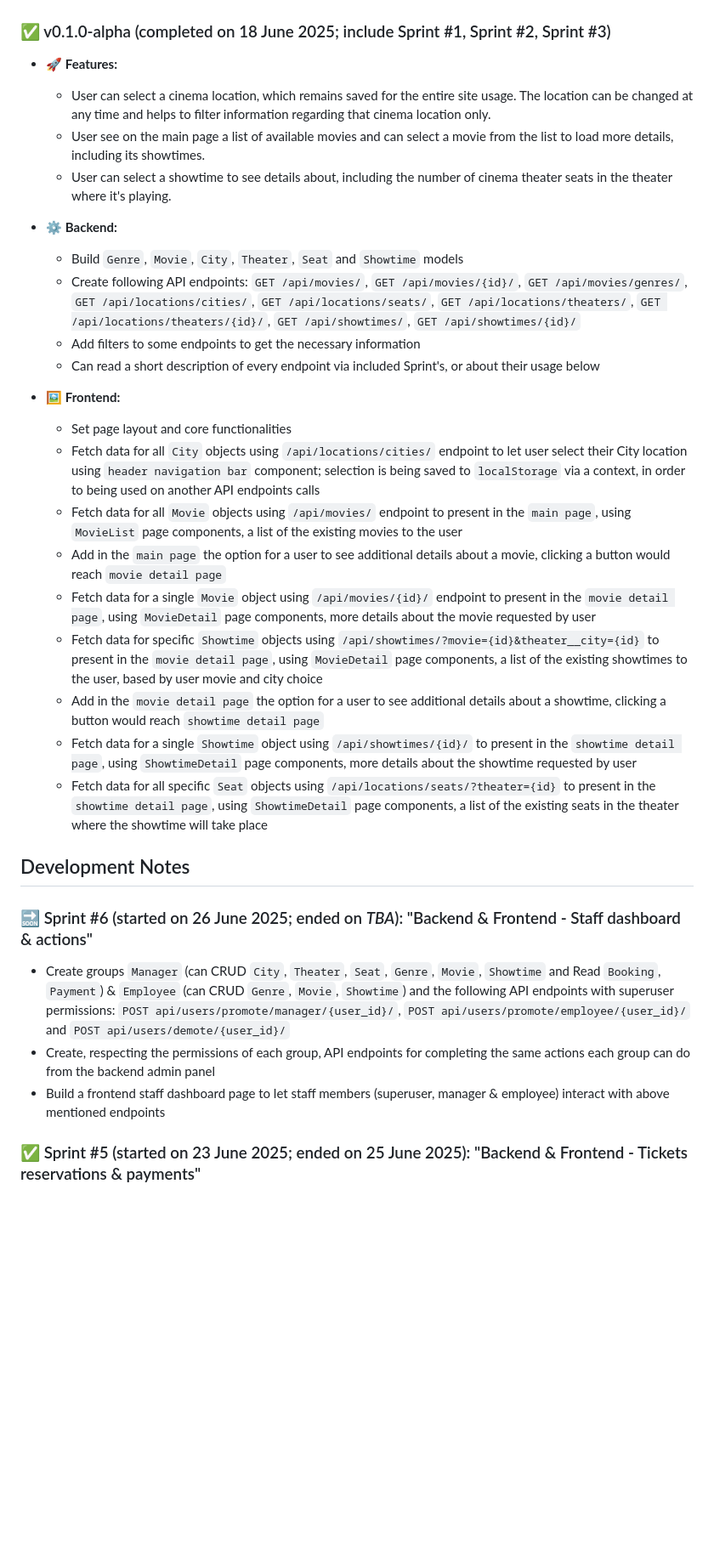
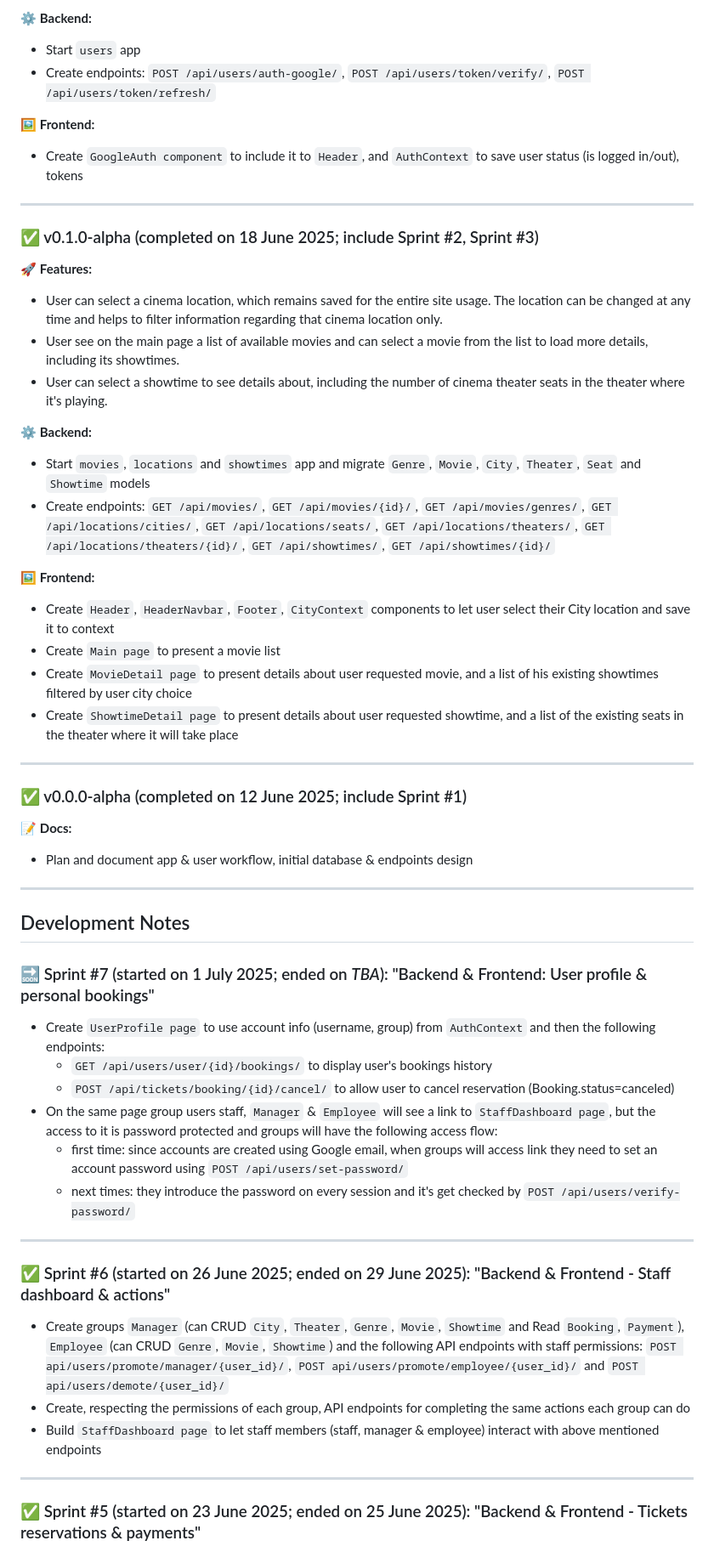
Before and after one commit to vladutcretu/SweetCinema, a Markdown page: NOTES.md, the part around one of its changes. Shown at 85% size. Drawn GitHub-style; blank space fills up the shorter version.

```diff
--- a/NOTES.md
+++ b/NOTES.md
@@ -39,36 +58,48 @@ This document tracks versioned release notes (features, fixes, refactors, etc.)
 
+⚙️ <b>Backend:</b>
+- Start `users` app
+- Create endpoints: `POST /api/users/auth-google/`, `POST /api/users/token/verify/`, `POST /api/users/token/refresh/`
 
-### ✅ v0.1.0-alpha (completed on 18 June 2025; include Sprint #1, Sprint #2, Sprint #3)
-- 🚀 <b>Features:</b>
-    - User can select a cinema location, which remains saved for the entire site usage. The location can be changed at any time and helps to filter information regarding that cinema location only.
-    - User see on the main page a list of available movies and can select a movie from the list to load more details, including its showtimes.
-    - User can select a showtime to see details about, including the number of cinema theater seats in the theater where it's playing.
+🖼️ <b>Frontend:</b>
+- Create `GoogleAuth component` to include it to `Header`, and `AuthContext` to save user status (is logged in/out), tokens
+---
+### ✅ v0.1.0-alpha (completed on 18 June 2025; include Sprint #2, Sprint #3)
+🚀 <b>Features:</b>
+- User can select a cinema location, which remains saved for the entire site usage. The location can be changed at any time and helps to filter information regarding that cinema location only.
+- User see on the main page a list of available movies and can select a movie from the list to load more details, including its showtimes.
+- User can select a showtime to see details about, including the number of cinema theater seats in the theater where it's playing.
 
-- ⚙️ <b>Backend:</b>
-    - Build `Genre`, `Movie`, `City`, `Theater`, `Seat` and `Showtime` models
-    - Create following API endpoints: `GET /api/movies/`, `GET /api/movies/{id}/`, `GET /api/movies/genres/`, `GET /api/locations/cities/`, `GET /api/locations/seats/`, `GET /api/locations/theaters/`, `GET /api/locations/theaters/{id}/`, `GET /api/showtimes/`, `GET /api/showtimes/{id}/`
-    - Add filters to some endpoints to get the necessary information
-    - Can read a short description of every endpoint via included Sprint's, or about their usage below
+⚙️ <b>Backend:</b>
+- Start `movies`, `locations` and `showtimes` app and migrate `Genre`, `Movie`, `City`, `Theater`, `Seat` and `Showtime` models
+- Create endpoints: `GET /api/movies/`, `GET /api/movies/{id}/`, `GET /api/movies/genres/`, `GET /api/locations/cities/`, `GET /api/locations/seats/`, `GET /api/locations/theaters/`, `GET /api/locations/theaters/{id}/`, `GET /api/showtimes/`, `GET /api/showtimes/{id}/`
 
-- 🖼️ <b>Frontend:</b>
-    - Set page layout and core functionalities
-    - Fetch data for all `City` objects using `/api/locations/cities/` endpoint to let user select their City location using `header navigation bar` component; selection is being saved to `localStorage` via a context, in order to being used on another API endpoints calls
-    - Fetch data for all `Movie` objects using `/api/movies/` endpoint to present in the `main page`, using `MovieList` page components, a list of the existing movies to the user
-    - Add in the `main page` the option for a user to see additional details about a movie, clicking a button would reach `movie detail page`
-    - Fetch data for a single `Movie` object using `/api/movies/{id}/` endpoint to present in the `movie detail page`, using `MovieDetail` page components, more details about the movie requested by user
-    - Fetch data for specific `Showtime` objects using `/api/showtimes/?movie={id}&theater__city={id}` to present in the `movie detail page`, using `MovieDetail` page components, a list of the existing showtimes to the user, based by user movie and city choice
-    - Add in the `movie detail page` the option for a user to see additional details about a showtime, clicking a button would reach `showtime detail page`
-    - Fetch data for a single `Showtime` object using `/api/showtimes/{id}/` to present in the `showtime detail page`, using `ShowtimeDetail` page components, more details about the showtime requested by user
-    - Fetch data for all specific `Seat` objects using `/api/locations/seats/?theater={id}` to present in the `showtime detail page`, using `ShowtimeDetail` page components, a list of the existing seats in the theater where the showtime will take place
+🖼️ <b>Frontend:</b>
+- Create `Header`, `HeaderNavbar`, `Footer`, `CityContext` components to let user select their City location and save it to context
+- Create `Main page` to present a movie list
+- Create `MovieDetail page` to present details about user requested movie, and a list of his existing showtimes filtered by user city choice
+- Create `ShowtimeDetail page` to present details about user requested showtime, and a list of the existing seats in the theater where it will take place
+---
+### ✅ v0.0.0-alpha (completed on 12 June 2025; include Sprint #1)
+📝 <b>Docs:</b>
+- Plan and document app & user workflow, initial database & endpoints design
+---
 
 
 ## Development Notes
 
-### 🔜 Sprint #6 (started on 26 June 2025; ended on <i>TBA</i>): "Backend & Frontend - Staff dashboard & actions"
-- Create groups `Manager` (can CRUD `City`, `Theater`, `Seat`, `Genre`, `Movie`, `Showtime` and Read `Booking`, `Payment`) & `Employee` (can CRUD `Genre`, `Movie`, `Showtime`) and the following API endpoints with superuser permissions: `POST api/users/promote/manager/{user_id}/`, `POST api/users/promote/employee/{user_id}/` and `POST api/users/demote/{user_id}/`
-- Create, respecting the permissions of each group, API endpoints for completing the same actions each group can do from the backend admin panel
-- Build a frontend staff dashboard page to let staff members (superuser, manager & employee) interact with above mentioned endpoints
-
+### 🔜 Sprint #7 (started on 1 July 2025; ended on <i>TBA</i>): "Backend & Frontend: User profile & personal bookings"
+- Create `UserProfile page` to use account info (username, group) from `AuthContext` and then the following endpoints:
+	- `GET /api/users/user/{id}/bookings/` to display user's bookings history
+	- `POST /api/tickets/booking/{id}/cancel/` to allow user to cancel reservation (Booking.status=canceled)
+- On the same page group users staff, `Manager` & `Employee` will see a link to `StaffDashboard page`, but the access to it is password protected and groups will have the following access flow:
+    - first time: since accounts are created using Google email, when groups will access link they need to set an account password using `POST /api/users/set-password/`
+    - next times: they introduce the password on every session and it's get checked by `POST /api/users/verify-password/`
+---
+### ✅ Sprint #6 (started on 26 June 2025; ended on 29 June 2025): "Backend & Frontend - Staff dashboard & actions"
+- Create groups `Manager` (can CRUD `City`, `Theater`, `Genre`, `Movie`, `Showtime` and Read `Booking`, `Payment`), `Employee` (can CRUD `Genre`, `Movie`, `Showtime`) and the following API endpoints with staff permissions: `POST api/users/promote/manager/{user_id}/`, `POST api/users/promote/employee/{user_id}/` and `POST api/users/demote/{user_id}/`
+- Create, respecting the permissions of each group, API endpoints for completing the same actions each group can do
+- Build `StaffDashboard page` to let staff members (staff, manager & employee) interact with above mentioned endpoints
+---
 ### ✅ Sprint #5 (started on 23 June 2025; ended on 25 June 2025): "Backend & Frontend - Tickets reservations & payments"
 - Start `tickets` app and create `Booking` and `Payment` models
 - Use the foreign key relationships between models `Booking`, `Showtime`, `Seat` (via `Theater`) to check the status of a `Seat` object for a `Showtime` in `Booking` table entries as is following:
```
Also changed, not shown: other parts of NOTES.md (+67 -56 lines).
